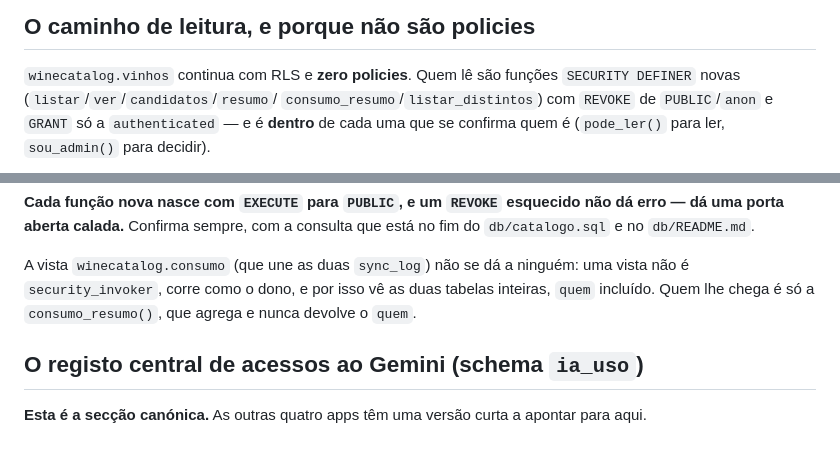
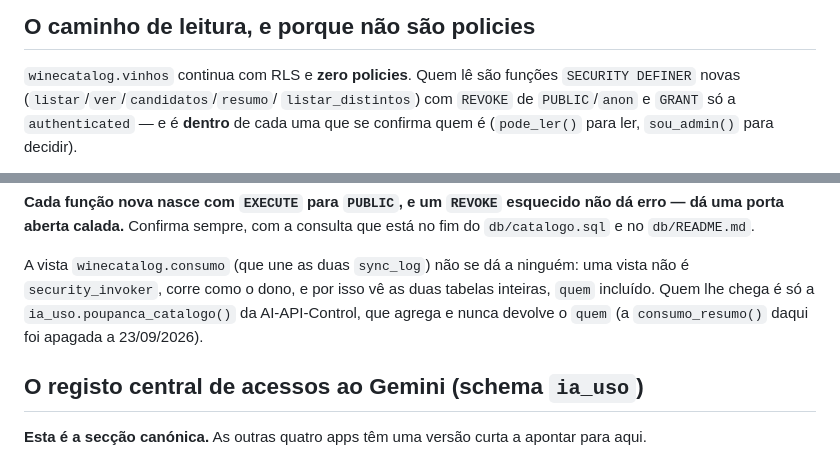
Before and after one commit to diogoandrefsilva-ghc/WineCatalog, a Markdown page: CLAUDE.md, 2 parts joined by grey strips. GitHub-like rendering.

Commit message:
CLAUDE.md: a vista consumo é lida pela AI-API-Control
Co-Authored-By: Claude Opus 5.5 <noreply@anthropic.com>
Claude-Session: https://claude.ai/code/session_01TtvngFATcKpz1zLWmVLDog

```diff
--- a/CLAUDE.md
+++ b/CLAUDE.md
@@ -518,7 +518,7 @@ não descer.
 ## O caminho de leitura, e porque não são policies
 `winecatalog.vinhos` continua com RLS e **zero policies**. Quem lê são funções
 `SECURITY DEFINER` novas (`listar`/`ver`/`candidatos`/`resumo`/
-`consumo_resumo`/`listar_distintos`) com `REVOKE` de `PUBLIC`/`anon` e
+`listar_distintos`) com `REVOKE` de `PUBLIC`/`anon` e
 `GRANT` só a `authenticated` — e é **dentro** de cada uma que se confirma
 quem é (`pode_ler()` para ler, `sou_admin()` para decidir).
 
@@ -541,7 +541,8 @@ a consulta que está no fim do `db/catalogo.sql` e no `db/README.md`.
 A vista `winecatalog.consumo` (que une as duas `sync_log`) não se dá a
 ninguém: uma vista não é `security_invoker`, corre como o dono, e por isso
 vê as duas tabelas inteiras, `quem` incluído. Quem lhe chega é só a
-`consumo_resumo()`, que agrega e nunca devolve o `quem`.
+`ia_uso.poupanca_catalogo()` da AI-API-Control, que agrega e nunca devolve
+o `quem` (a `consumo_resumo()` daqui foi apagada a 23/09/2026).
 
 ## O registo central de acessos ao Gemini (schema `ia_uso`)
 **Esta é a secção canónica.** As outras quatro apps têm uma versão curta a
```
